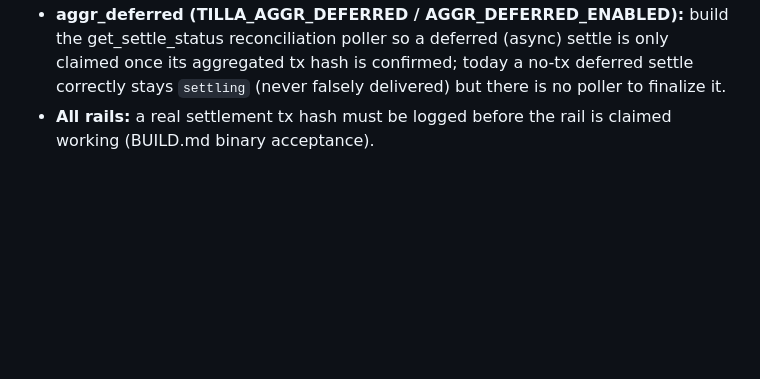
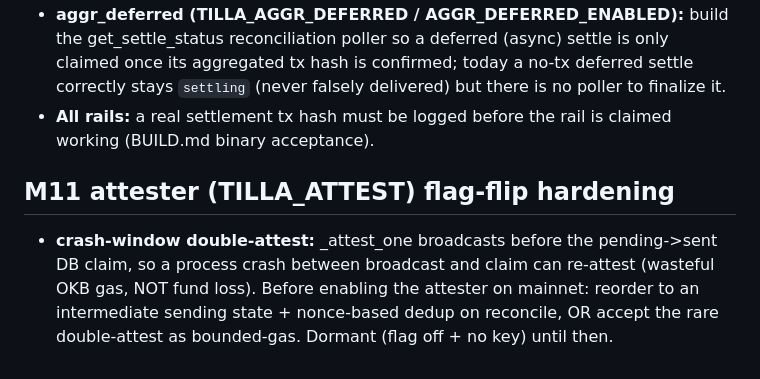
Before and after one commit to Ridwannurudeen/tilla, a Markdown page: docs/spikes.md, the part around the change. Rendered like a GitHub page; blank space fills up the shorter version.

Commit message:
docs(m11): record attester crash-window double-attest as a flag-flip hardening item

```diff
--- a/docs/spikes.md
+++ b/docs/spikes.md
@@ -123,3 +123,6 @@ channel-open deposit, Permit2 charge) are USER-owned by construction.
 - **subscription (TILLA_SUBSCRIPTIONS_ENABLED):** payer-binding — a subscription replay is now store-scoped, but a same-store replay of a public terms-signature still delivers that store goods to a non-signer. Before flag-flip: record the payer (recovered signer) on the subscription Order and require the replaying request signer == that payer.
 - **aggr_deferred (TILLA_AGGR_DEFERRED / AGGR_DEFERRED_ENABLED):** build the get_settle_status reconciliation poller so a deferred (async) settle is only claimed once its aggregated tx hash is confirmed; today a no-tx deferred settle correctly stays `settling` (never falsely delivered) but there is no poller to finalize it.
 - **All rails:** a real settlement tx hash must be logged before the rail is claimed working (BUILD.md binary acceptance).
+
+## M11 attester (TILLA_ATTEST) flag-flip hardening
+- **crash-window double-attest:** _attest_one broadcasts before the pending->sent DB claim, so a process crash between broadcast and claim can re-attest (wasteful OKB gas, NOT fund loss). Before enabling the attester on mainnet: reorder to an intermediate sending state + nonce-based dedup on reconcile, OR accept the rare double-attest as bounded-gas. Dormant (flag off + no key) until then.
```
